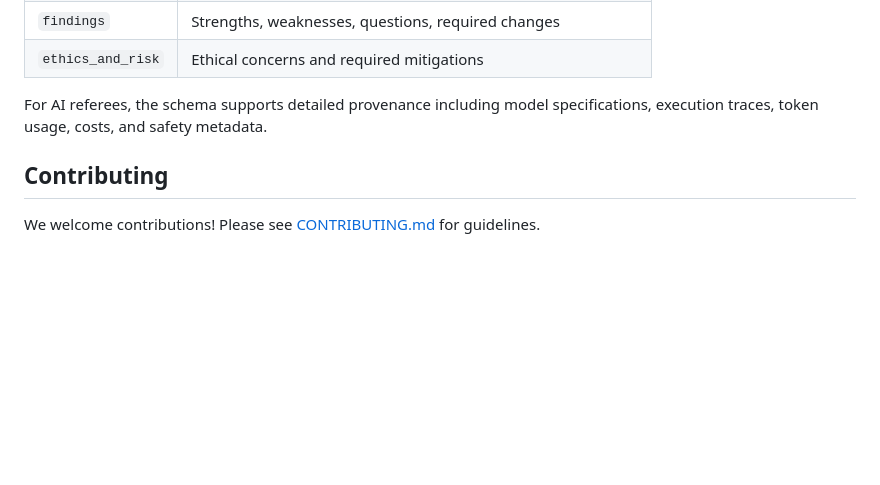
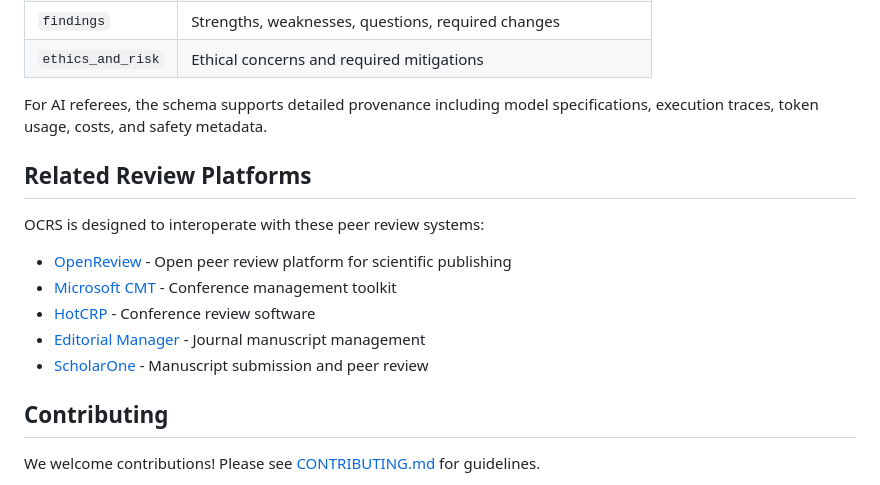
Before and after one commit to ElenaHenderson/open-canonical-review-schema, a Markdown page: README.md, the part around one of its changes. GitHub-like rendering; blank space fills up the shorter version.

```diff
--- a/README.md
+++ b/README.md
@@ -82,6 +151,16 @@ The canonical review schema captures:
 
 For AI referees, the schema supports detailed provenance including model specifications, execution traces, token usage, costs, and safety metadata.
 
+## Related Review Platforms
+
+OCRS is designed to interoperate with these peer review systems:
+
+- [OpenReview](https://openreview.net/) - Open peer review platform for scientific publishing
+- [Microsoft CMT](https://cmt3.research.microsoft.com/) - Conference management toolkit
+- [HotCRP](https://hotcrp.com/) - Conference review software
+- [Editorial Manager](https://www.ariessys.com/software/editorial-manager/) - Journal manuscript management
+- [ScholarOne](https://clarivate.com/products/scientific-and-academic-research/research-publishing-solutions/scholarone/) - Manuscript submission and peer review
+
 ## Contributing
 
 We welcome contributions! Please see [CONTRIBUTING.md](CONTRIBUTING.md) for guidelines.
```
Also changed, not shown: other parts of README.md (+69 -0 lines).
